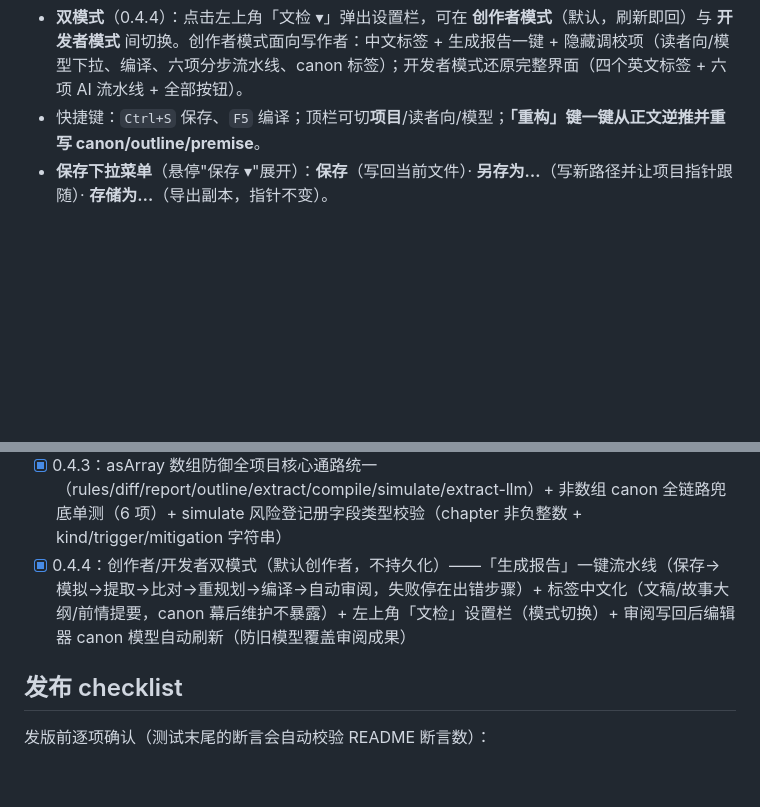
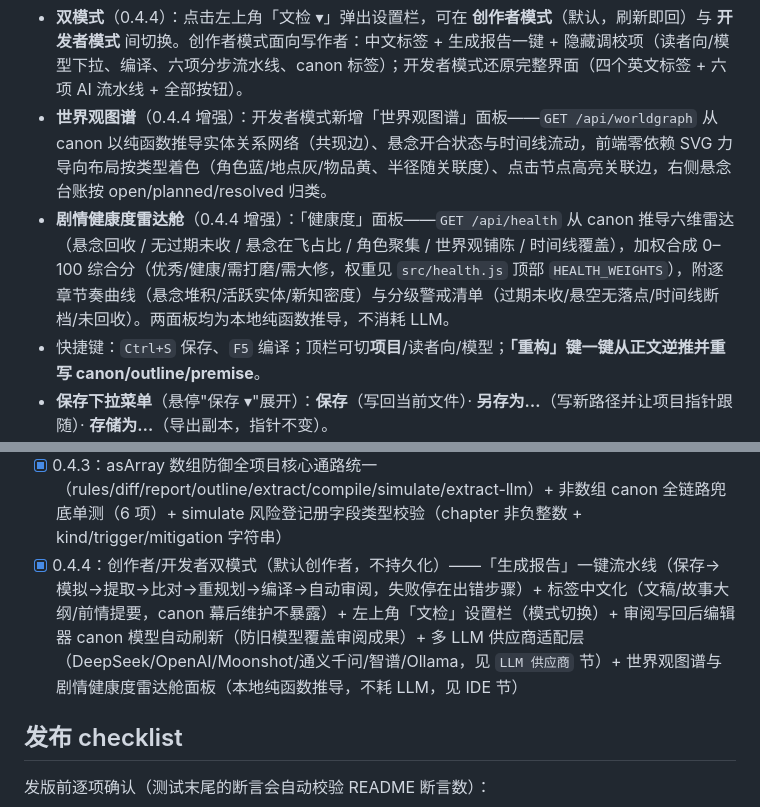
Before and after one commit to dogdangdang359/novel-compiler, a Markdown page: README.md, 2 parts joined by grey strips. Drawn GitHub-style; blank space fills up the shorter version.

Commit message:
docs: 补充世界观图谱与健康度雷达舱功能条目与 changelog
- IDE 节新增两面板说明（/api/worldgraph、/api/health 端点 + 推导/交互/维度）

- 0.4.4 changelog 条目并入供应商适配层与两面板

- 台账更新至第 15 轮，O-10 系列全部闭环

```diff
--- a/README.md
+++ b/README.md
@@ -276,6 +276,8 @@ npm run app               # 或 node app/server.js [--port 3090] [--config <配
 | 审阅模态框 | 提议 canon vs 实际 canon 条目级 diff：新增/修改逐条 **接受 / 拒绝 / 编辑后接受**（含证据引文），一键全部接受 → 写回 canon 并自动编译刷新（canon 标签内容同步刷新，防旧编辑覆盖审阅成果） |
 
 - **双模式**（0.4.4）：点击左上角「文检 ▾」弹出设置栏，可在 **创作者模式**（默认，刷新即回）与 **开发者模式** 间切换。创作者模式面向写作者：中文标签 + 生成报告一键 + 隐藏调校项（读者向/模型下拉、编译、六项分步流水线、canon 标签）；开发者模式还原完整界面（四个英文标签 + 六项 AI 流水线 + 全部按钮）。
+- **世界观图谱**（0.4.4 增强）：开发者模式新增「世界观图谱」面板——`GET /api/worldgraph` 从 canon 以纯函数推导实体关系网络（共现边）、悬念开合状态与时间线流动，前端零依赖 SVG 力导向布局按类型着色（角色蓝/地点灰/物品黄、半径随关联度）、点击节点高亮关联边，右侧悬念台账按 open/planned/resolved 归类。
+- **剧情健康度雷达舱**（0.4.4 增强）：「健康度」面板——`GET /api/health` 从 canon 推导六维雷达（悬念回收 / 无过期未收 / 悬念在飞占比 / 角色聚集 / 世界观铺陈 / 时间线覆盖），加权合成 0–100 综合分（优秀/健康/需打磨/需大修，权重见 `src/health.js` 顶部 `HEALTH_WEIGHTS`），附逐章节奏曲线（悬念堆积/活跃实体/新知密度）与分级警戒清单（过期未收/悬空无落点/时间线断档/未回收）。两面板均为本地纯函数推导，不消耗 LLM。
 - 快捷键：`Ctrl+S` 保存、`F5` 编译；顶栏可切**项目**/读者向/模型；**「重构」键一键从正文逆推并重写 canon/outline/premise**。
 - **保存下拉菜单**（悬停"保存 ▾"展开）：**保存**（写回当前文件）· **另存为…**（写新路径并让项目指针跟随）· **存储为…**（导出副本，指针不变）。
 - **多项目配置**：`app/config.json` 支持 `projects` 字典（每项含 manuscript/canon/outline/premise/reader）+ `activeProject`；顶栏下拉一键切换（编辑器模型重建 + 自动编译 + 状态栏显示项目名），切换即时持久化。旧版平铺格式自动迁移（项目名取 canon 标题）。**顶栏「＋」新建项目**：填名称（可改路径）→ 自动创建四件套空文件并切换。**项目 id 不能包含 `\ / : * ? " < > |` 字符**（保证 id → 预测目录 1:1 映射，防止 'a/b' 与 'a_b' 串扰）。示例：
@@ -325,7 +327,7 @@ npm run app               # 或 node app/server.js [--port 3090] [--config <配
 - [x] 0.4.2：diff `line` 语义化（null）+ `timeline-missing-in-actual` + 统一参数解析（takeValue 缺值检查）+ 互斥锁异常路径兜底 + .gitignore 精确化 + 原子写 fsync（含父目录）+ 跨平台 CI（GitHub Actions：Linux/macOS/Windows × Node 18/20/22）
 - [x] 0.4.2 加固：config 旧格式迁移保留旧项目字段 + 配置读失败不做写回决策（防清空）+ 进程树终止模块化（taskkill 3s 超时）+ 项目 id 入口校验（预测目录 1:1）+ 状态先持久化后改内存（失败时内存与磁盘一致）+ LLM 5xx/429 最小退避 + 原子写失败清理临时文件 + 审阅缺字段/非数组基线防御 + 空对象编辑值拦截 + timeline 决定兼容 chapter 字段 + 条目 section 常量统一（src/canon.js）+ asArray 数组防御统一 + 损坏 config 解析失败显式标记（parseError + 拒绝写回，不再静默默认）
 - [x] 0.4.3：asArray 数组防御全项目核心通路统一（rules/diff/report/outline/extract/compile/simulate/extract-llm）+ 非数组 canon 全链路兜底单测（6 项）+ simulate 风险登记册字段类型校验（chapter 非负整数 + kind/trigger/mitigation 字符串）
-- [x] 0.4.4：创作者/开发者双模式（默认创作者，不持久化）——「生成报告」一键流水线（保存→模拟→提取→比对→重规划→编译→自动审阅，失败停在出错步骤）+ 标签中文化（文稿/故事大纲/前情提要，canon 幕后维护不暴露）+ 左上角「文检」设置栏（模式切换）+ 审阅写回后编辑器 canon 模型自动刷新（防旧模型覆盖审阅成果）
+- [x] 0.4.4：创作者/开发者双模式（默认创作者，不持久化）——「生成报告」一键流水线（保存→模拟→提取→比对→重规划→编译→自动审阅，失败停在出错步骤）+ 标签中文化（文稿/故事大纲/前情提要，canon 幕后维护不暴露）+ 左上角「文检」设置栏（模式切换）+ 审阅写回后编辑器 canon 模型自动刷新（防旧模型覆盖审阅成果）+ 多 LLM 供应商适配层（DeepSeek/OpenAI/Moonshot/通义千问/智谱/Ollama，见 `LLM 供应商` 节）+ 世界观图谱与剧情健康度雷达舱面板（本地纯函数推导，不耗 LLM，见 IDE 节）
 
 ## 发布 checklist
 
```
Also changed, not shown: .review-ledger.md (+3 -2 lines).
